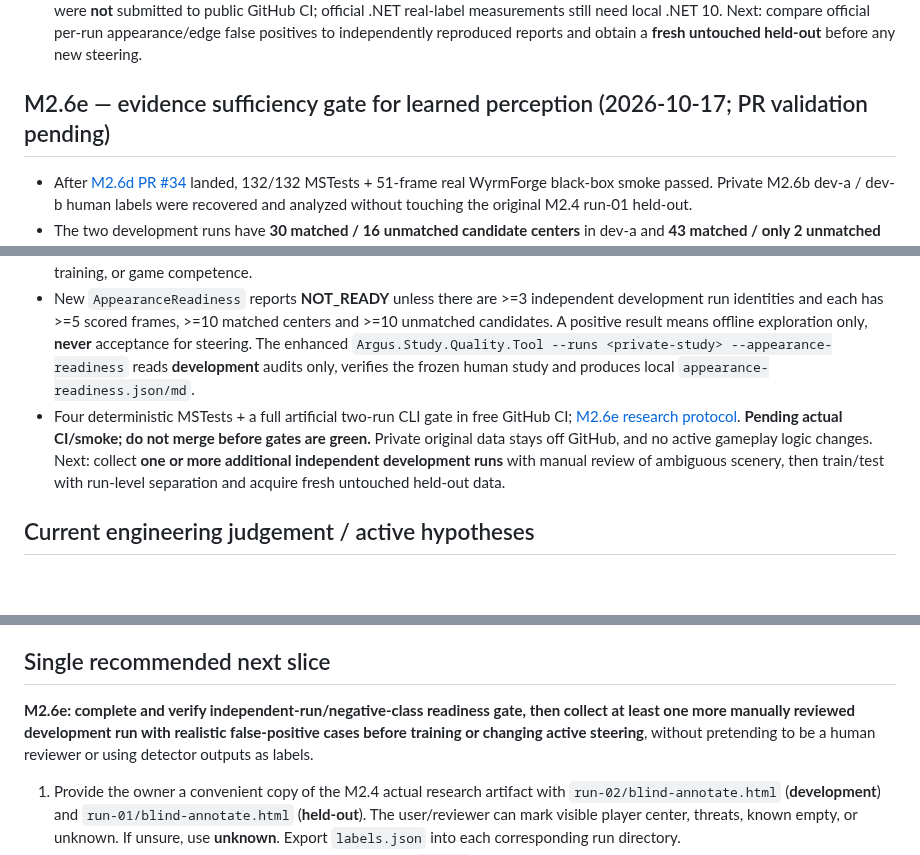
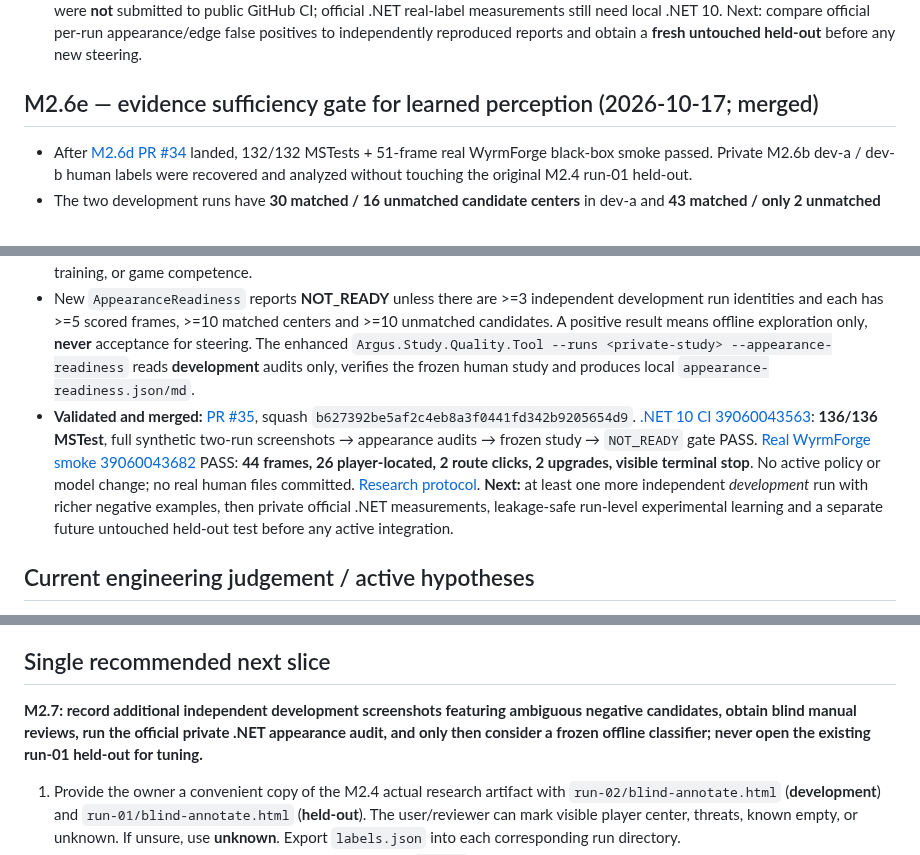
Before and after one commit to pjotrcasteel/Argus, a Markdown page: docs/CONTINUITY.md, 3 parts joined by grey strips. Rendered like a GitHub page; blank space fills up the shorter version.

Commit message:
docs(handover): M2.6e merged after 136 tests, synthetic readiness checks and real game smoke

```diff
--- a/docs/CONTINUITY.md
+++ b/docs/CONTINUITY.md
@@ -251,13 +251,13 @@ Validation: [.NET CI 39046004064](https://github.com/pjotrcasteel/Argus/actions/
 
 - **Merged and verified:** [PR #34](https://github.com/pjotrcasteel/Argus/pull/34), merge `6f9b91e25acbe7883dcdbaec61f253b176cf770d`. [.NET CI 39058801576](https://github.com/pjotrcasteel/Argus/actions/runs/39058801576) **132/132 MSTest passed**, including synthetic five-frame screenshot→.NET appearance/shadow CLI causal edge detection; [real external WyrmForge smoke 39058801533](https://github.com/pjotrcasteel/Argus/actions/runs/39058801533) technical PASS with 51 frames, 34 player-located, 2 route clicks, 2 upgrades and 1 visible terminal. Active gameplay unchanged. Real owner-review labels remain private in an owner-downloadable research archive and were **not** submitted to public GitHub CI; official .NET real-label measurements still need local .NET 10. Next: compare official per-run appearance/edge false positives to independently reproduced reports and obtain a **fresh untouched held-out** before any new steering.
 
-## M2.6e — evidence sufficiency gate for learned perception (2026-10-17; PR validation pending)
+## M2.6e — evidence sufficiency gate for learned perception (2026-10-17; merged)
 
 - After [M2.6d PR #34](https://github.com/pjotrcasteel/Argus/pull/34) landed, 132/132 MSTests + 51-frame real WyrmForge black-box smoke passed. Private M2.6b dev-a / dev-b human labels were recovered and analyzed without touching the original M2.4 run-01 held-out.
 - The two development runs have **30 matched / 16 unmatched candidate centers** in dev-a and **43 matched / only 2 unmatched** in dev-b when using the raw expanded shadow pixel detector on annotated screenshots; 6 and 14 genuine manually marked threat centers remain unmatched respectively. These are local independent **Python** reproductions, not official private-data .NET CLI measurements.
 - A preliminary **development-only leave-one-run-out** Python logistic probe (fixed threshold 0.5, no model deployment) trained on dev-a and tested on dev-b scored 42/1/15 versus unfiltered shadow 43/2/14 TP/FP/FN; F1 did not improve. The reverse direction trained on just two negative examples and is *not* trustworthy. Do not overstate candidate-level accuracy, classification training, or game competence.
 - New `AppearanceReadiness` reports **NOT_READY** unless there are >=3 independent development run identities and each has >=5 scored frames, >=10 matched centers and >=10 unmatched candidates. A positive result means offline exploration only, **never** acceptance for steering. The enhanced `Argus.Study.Quality.Tool --runs <private-study> --appearance-readiness` reads **development** audits only, verifies the frozen human study and produces local `appearance-readiness.json/md`.
-- Four deterministic MSTests + a full artificial two-run CLI gate in free GitHub CI; [M2.6e research protocol](M2-6-APPEARANCE-READINESS.md). **Pending actual CI/smoke; do not merge before gates are green.** Private original data stays off GitHub, and no active gameplay logic changes. Next: collect **one or more additional independent development runs** with manual review of ambiguous scenery, then train/test with run-level separation and acquire fresh untouched held-out data.
+- **Validated and merged:** [PR #35](https://github.com/pjotrcasteel/Argus/pull/35), squash `b627392be5af2c4eb8a3f0441fd342b9205654d9`. [.NET 10 CI 39060043563](https://github.com/pjotrcasteel/Argus/actions/runs/39060043563): **136/136 MSTest**, full synthetic two-run screenshots → appearance audits → frozen study → `NOT_READY` gate PASS. [Real WyrmForge smoke 39060043682](https://github.com/pjotrcasteel/Argus/actions/runs/39060043682) PASS: **44 frames, 26 player-located, 2 route clicks, 2 upgrades, visible terminal stop**. No active policy or model change; no real human files committed. [Research protocol](M2-6-APPEARANCE-READINESS.md). **Next:** at least one more independent *development* run with richer negative examples, then private official .NET measurements, leakage-safe run-level experimental learning and a separate future untouched held-out test before any active integration.
 
 ## Current engineering judgement / active hypotheses
 
@@ -279,7 +279,7 @@ Validation: [.NET CI 39046004064](https://github.com/pjotrcasteel/Argus/actions/
 
 ## Single recommended next slice
 
-**M2.6e: complete and verify independent-run/negative-class readiness gate, then collect at least one more manually reviewed development run with realistic false-positive cases before training or changing active steering**, without pretending to be a human reviewer or using detector outputs as labels.
+**M2.7: record additional independent development screenshots featuring ambiguous negative candidates, obtain blind manual reviews, run the official private .NET appearance audit, and only then consider a frozen offline classifier; never open the existing run-01 held-out for tuning.**
 
 1. Provide the owner a convenient copy of the M2.4 actual research artifact with `run-02/blind-annotate.html` (**development**) and `run-01/blind-annotate.html` (**held-out**). The user/reviewer can mark visible player center, threats, known empty, or unknown. If unsure, use **unknown**. Export `labels.json` into each corresponding run directory.
 2. Prefer reviewing the **development** images first. Collect `run-01` held-out reference independently and avoid repeatedly tuning thresholds to it; after using a held-out sample for iterative decisions, collect a new untouched holdout.
```
Also changed, not shown: other parts of docs/CONTINUITY.md (+1 -1 lines).
